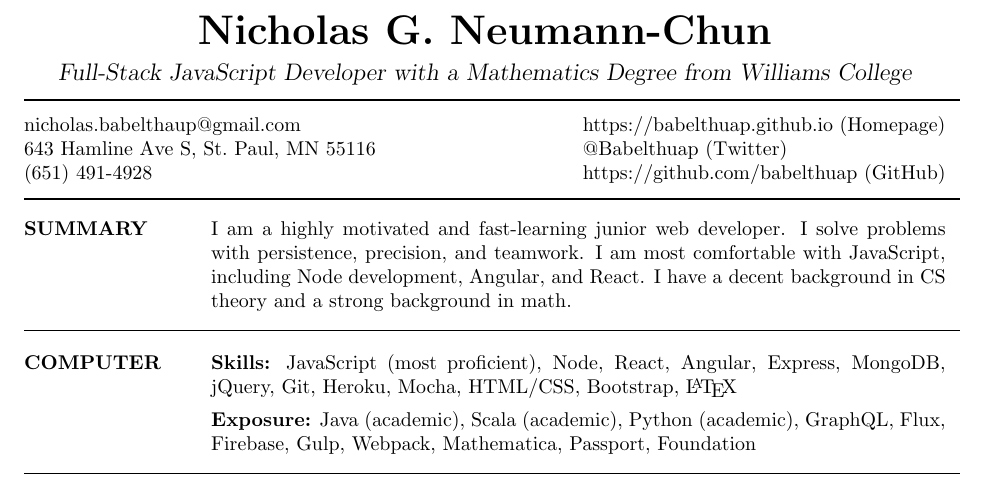
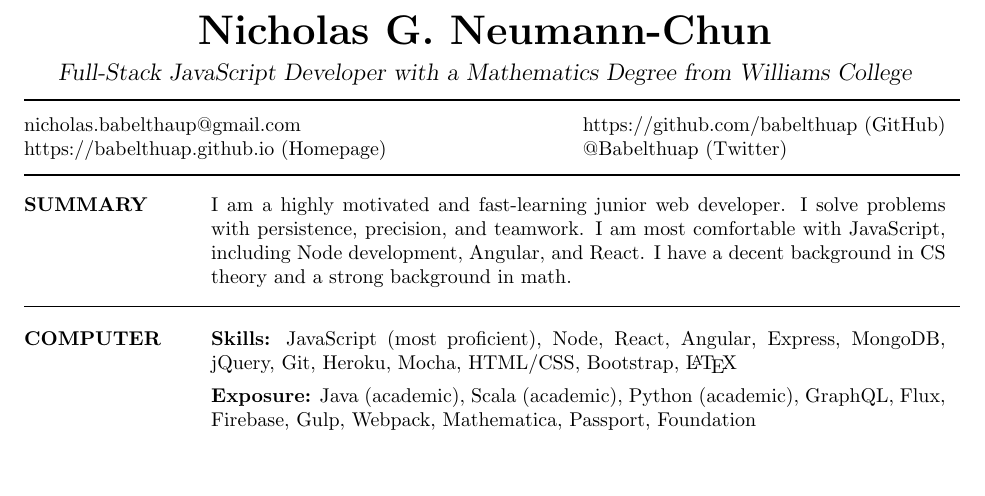
Before and after one commit to babelthuap/resume, a LaTeX CV (Nicholas_Neumann-Chun.tex): part of page 1 of 2, cut so that both start at the same text, the shorter picture padded with empty space. Compiled offline with pdfLaTeX.

Commit message:
Remove address and phone number

```diff
--- a/Nicholas_Neumann-Chun.tex
+++ b/Nicholas_Neumann-Chun.tex
@@ -25,8 +25,8 @@
 \vspace{-0.12in}
 
 % addresses begin here
-\address{ nicholas.babelthaup@gmail.com \\ 643 Hamline Ave S, St.\ Paul, MN  55116 \\ (651) 491-4928 }
-\address{ https://babelthuap.github.io (Homepage) \\ @Babelthuap (Twitter) \\ https://github.com/babelthuap (GitHub) }
+\address{ nicholas.babelthaup@gmail.com \\ https://babelthuap.github.io (Homepage) }
+\address{ https://github.com/babelthuap (GitHub) \\ @Babelthuap (Twitter) }
 
 % begin the resume content
 \begin{resume}
```
Also changed, not shown: Nicholas_Neumann-Chun.pdf.
